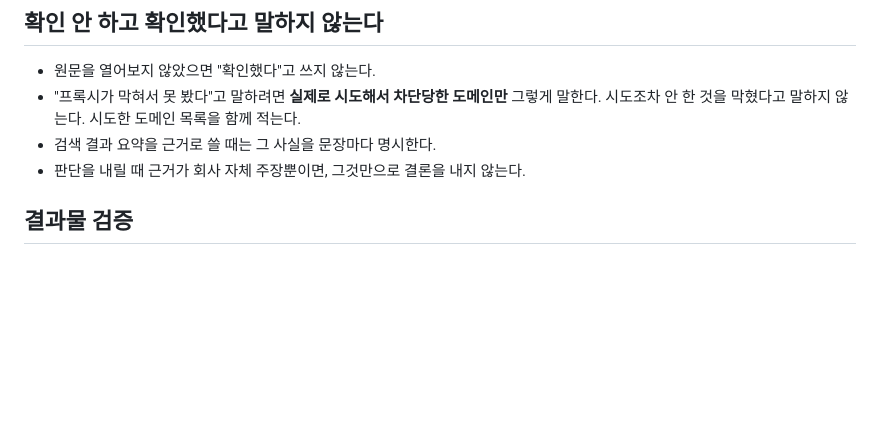
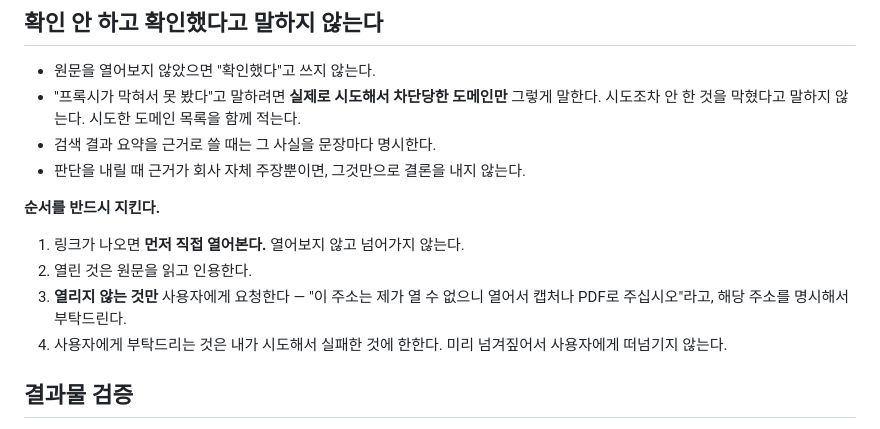
Before and after one commit to jeff22h-byte/dohokorea.com, a Markdown page: CLAUDE.md, the part around the change. Drawn GitHub-style; blank space fills up the shorter version.

Commit message:
Add rule: open every link first, ask user only for what actually fails
Co-Authored-By: Claude Fable 5 <noreply@anthropic.com>

```diff
--- a/CLAUDE.md
+++ b/CLAUDE.md
@@ -38,6 +38,15 @@
 - 검색 결과 요약을 근거로 쓸 때는 그 사실을 문장마다 명시한다.
 - 판단을 내릴 때 근거가 회사 자체 주장뿐이면, 그것만으로 결론을 내지 않는다.
 
+**순서를 반드시 지킨다.**
+
+1. 링크가 나오면 **먼저 직접 열어본다.** 열어보지 않고 넘어가지 않는다.
+2. 열린 것은 원문을 읽고 인용한다.
+3. **열리지 않는 것만** 사용자에게 요청한다 — "이 주소는 제가 열 수 없으니 열어서
+   캡처나 PDF로 주십시오"라고, 해당 주소를 명시해서 부탁드린다.
+4. 사용자에게 부탁드리는 것은 내가 시도해서 실패한 것에 한한다.
+   미리 넘겨짚어서 사용자에게 떠넘기지 않는다.
+
 ## 결과물 검증
 
 - 문서(docx/pdf)를 만들면 반드시 생성 후 열어서 내용·이미지·페이지 설정을 검사하고, 검사 결과를 함께 보고한다.
```
